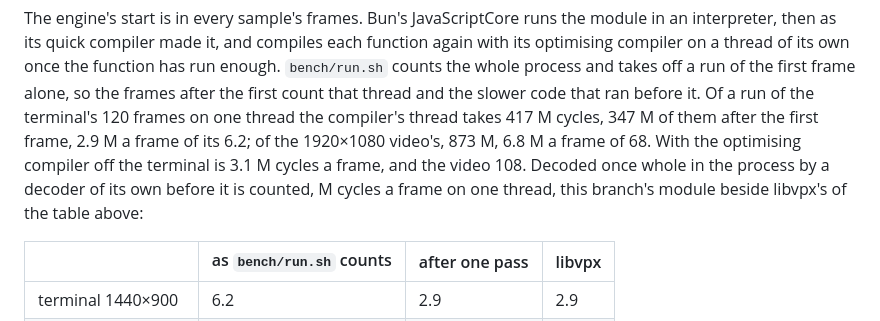
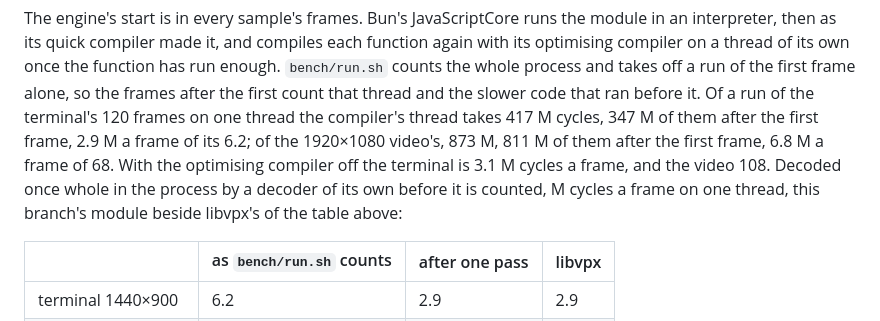
Before and after one commit to andrewtheguy/vp9-wasm, a Markdown page: docs/measurements.md, the part around the change. GitHub-like rendering.

Commit message:
The video's compiler cycles are given after the first frame as the terminal's are, 811 M of the run's 873, so that the 6.8 M a frame they make over its 119 frames after the first is read from the number beside it
Co-Authored-By: Claude Opus 5.5 <noreply@anthropic.com>

```diff
--- a/docs/measurements.md
+++ b/docs/measurements.md
@@ -386,11 +386,11 @@ process and takes off a run of the first frame alone, so the frames after
 the first count that thread and the slower code that ran before it. Of a
 run of the terminal's 120 frames on one thread the compiler's thread takes
 417 M cycles, 347 M of them after the first frame, 2.9 M a frame of its
-6.2; of the 1920×1080 video's, 873 M, 6.8 M a frame of 68. With the
-optimising compiler off the terminal is 3.1 M cycles a frame, and the video
-108. Decoded once whole in the process by a decoder of its own before it is
-counted, M cycles a frame on one thread, this branch's module beside
-libvpx's of the table above:
+6.2; of the 1920×1080 video's, 873 M, 811 M of them after the first frame,
+6.8 M a frame of 68. With the optimising compiler off the terminal is 3.1 M
+cycles a frame, and the video 108. Decoded once whole in the process by a
+decoder of its own before it is counted, M cycles a frame on one thread,
+this branch's module beside libvpx's of the table above:
 
 | | as `bench/run.sh` counts | after one pass | libvpx |
 |---|---|---|---|
```
